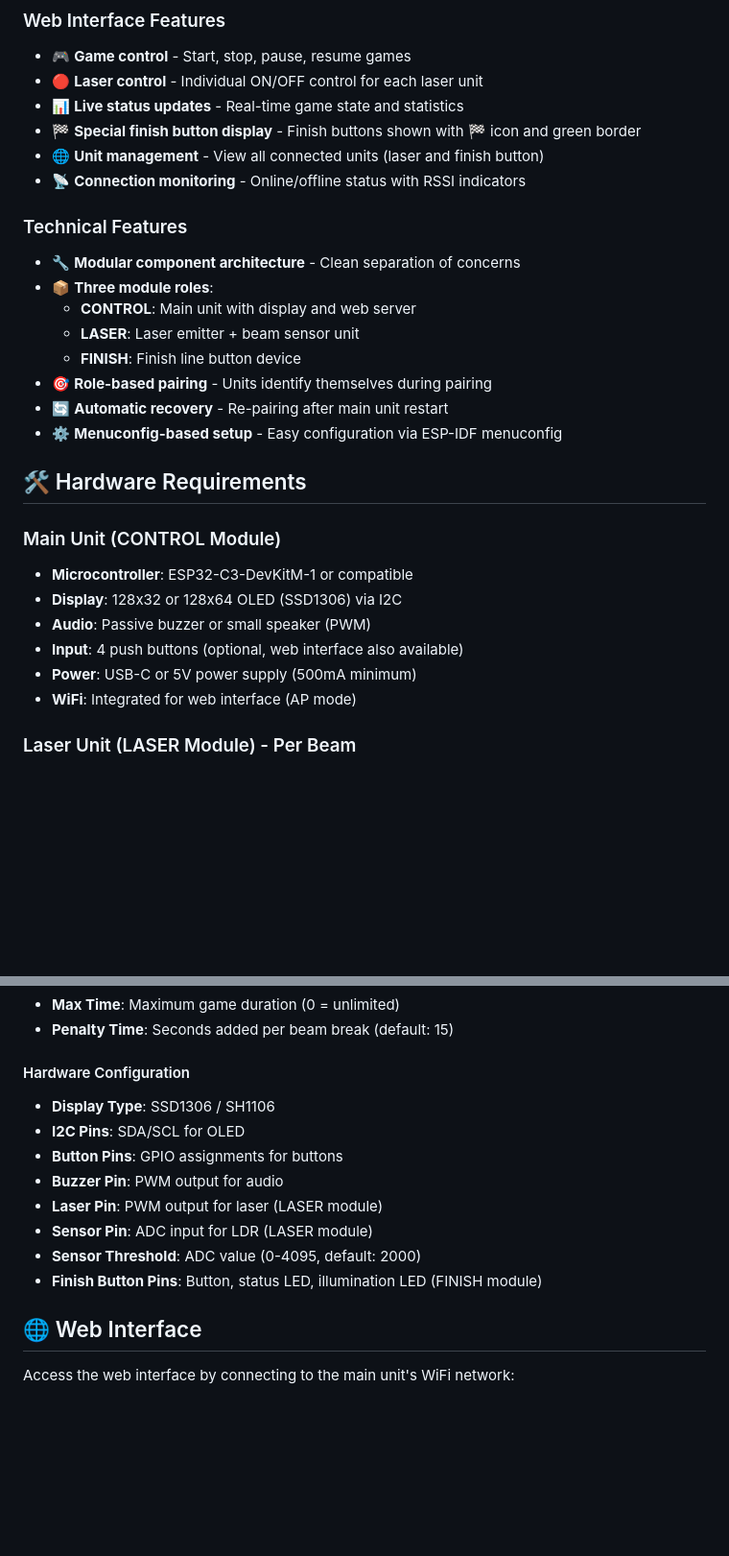
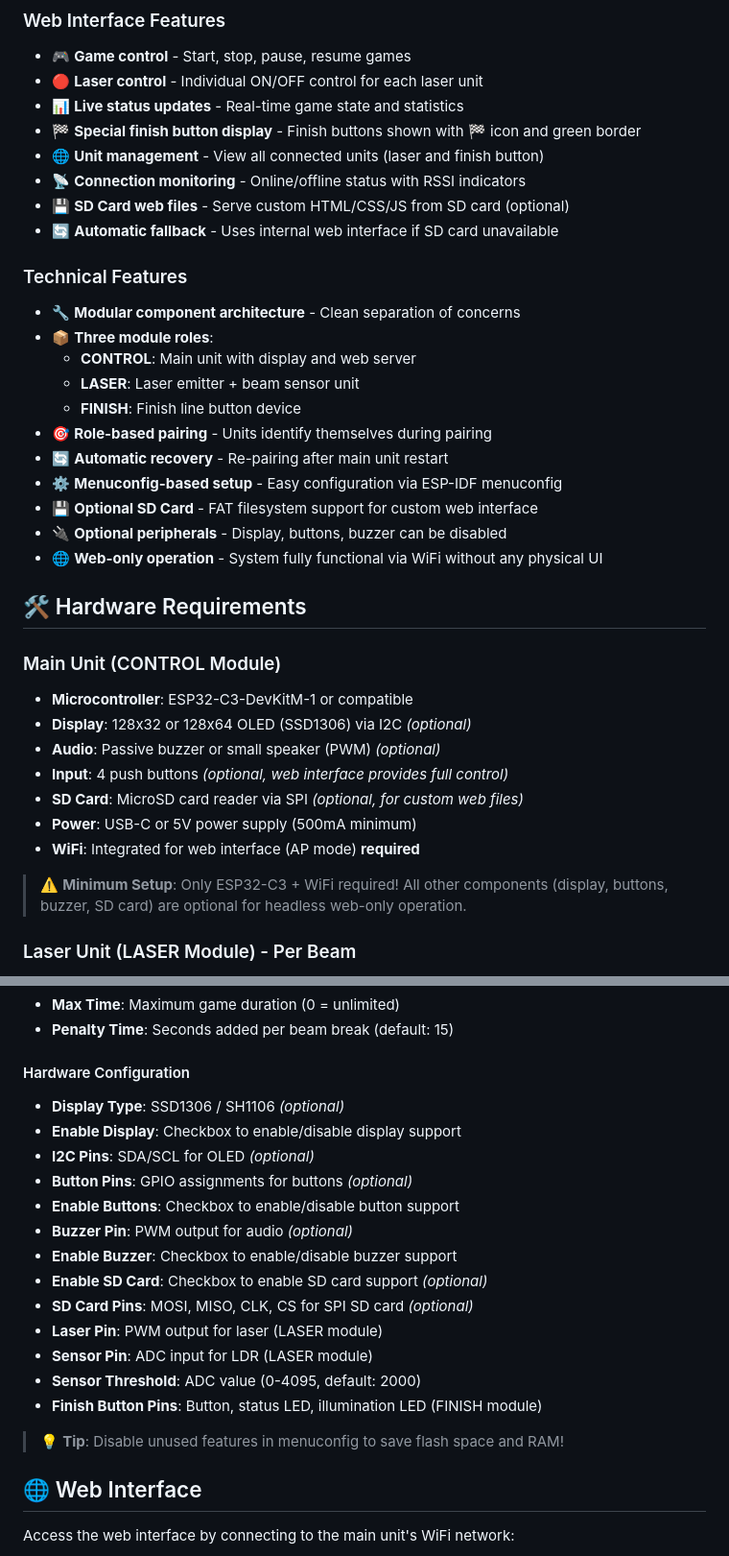
Before and after one commit to ninharp/esp32-laser-parcour, a Markdown page: README.md, 2 parts joined by grey strips. Shown at 96% size. GitHub-like rendering; blank space fills up the shorter version.

```diff
--- a/README.md
+++ b/README.md
@@ -63,6 +66,8 @@ Built with **ESP-IDF 5.4.2** for maximum performance and reliability.
 - 🏁 **Special finish button display** - Finish buttons shown with 🏁 icon and green border
 - 🌐 **Unit management** - View all connected units (laser and finish button)
 - 📡 **Connection monitoring** - Online/offline status with RSSI indicators
+- 💾 **SD Card web files** - Serve custom HTML/CSS/JS from SD card (optional)
+- 🔄 **Automatic fallback** - Uses internal web interface if SD card unavailable
 
 ### Technical Features
 - 🔧 **Modular component architecture** - Clean separation of concerns
@@ -73,16 +78,22 @@ Built with **ESP-IDF 5.4.2** for maximum performance and reliability.
 - 🎯 **Role-based pairing** - Units identify themselves during pairing
 - 🔄 **Automatic recovery** - Re-pairing after main unit restart
 - ⚙️ **Menuconfig-based setup** - Easy configuration via ESP-IDF menuconfig
+- 💾 **Optional SD Card** - FAT filesystem support for custom web interface
+- 🔌 **Optional peripherals** - Display, buttons, buzzer can be disabled
+- 🌐 **Web-only operation** - System fully functional via WiFi without any physical UI
 
 ## 🛠️ Hardware Requirements
 
 ### Main Unit (CONTROL Module)
 - **Microcontroller**: ESP32-C3-DevKitM-1 or compatible
-- **Display**: 128x32 or 128x64 OLED (SSD1306) via I2C
-- **Audio**: Passive buzzer or small speaker (PWM)
-- **Input**: 4 push buttons (optional, web interface also available)
+- **Display**: 128x32 or 128x64 OLED (SSD1306) via I2C *(optional)*
+- **Audio**: Passive buzzer or small speaker (PWM) *(optional)*
+- **Input**: 4 push buttons *(optional, web interface provides full control)*
+- **SD Card**: MicroSD card reader via SPI *(optional, for custom web files)*
 - **Power**: USB-C or 5V power supply (500mA minimum)
-- **WiFi**: Integrated for web interface (AP mode)
+- **WiFi**: Integrated for web interface (AP mode) **required**
+
+> ⚠️ **Minimum Setup**: Only ESP32-C3 + WiFi required! All other components (display, buttons, buzzer, SD card) are optional for headless web-only operation.
 
 ### Laser Unit (LASER Module) - Per Beam
 - **Microcontroller**: ESP32-C3-DevKitM-1
@@ -257,14 +275,21 @@ Navigate to **"Laser Parcour Configuration"**:
 - **Penalty Time**: Seconds added per beam break (default: 15)
 
 #### Hardware Configuration
-- **Display Type**: SSD1306 / SH1106
-- **I2C Pins**: SDA/SCL for OLED
-- **Button Pins**: GPIO assignments for buttons
-- **Buzzer Pin**: PWM output for audio
+- **Display Type**: SSD1306 / SH1106 *(optional)*
+- **Enable Display**: Checkbox to enable/disable display support
+- **I2C Pins**: SDA/SCL for OLED *(optional)*
+- **Button Pins**: GPIO assignments for buttons *(optional)*
+- **Enable Buttons**: Checkbox to enable/disable button support
+- **Buzzer Pin**: PWM output for audio *(optional)*
+- **Enable Buzzer**: Checkbox to enable/disable buzzer support
+- **Enable SD Card**: Checkbox to enable SD card support *(optional)*
+- **SD Card Pins**: MOSI, MISO, CLK, CS for SPI SD card *(optional)*
 - **Laser Pin**: PWM output for laser (LASER module)
 - **Sensor Pin**: ADC input for LDR (LASER module)
 - **Sensor Threshold**: ADC value (0-4095, default: 2000)
 - **Finish Button Pins**: Button, status LED, illumination LED (FINISH module)
+
+> 💡 **Tip**: Disable unused features in menuconfig to save flash space and RAM!
 
 ## 🌐 Web Interface
 
```
Also changed, not shown: other parts of README.md (+74 -18 lines).
